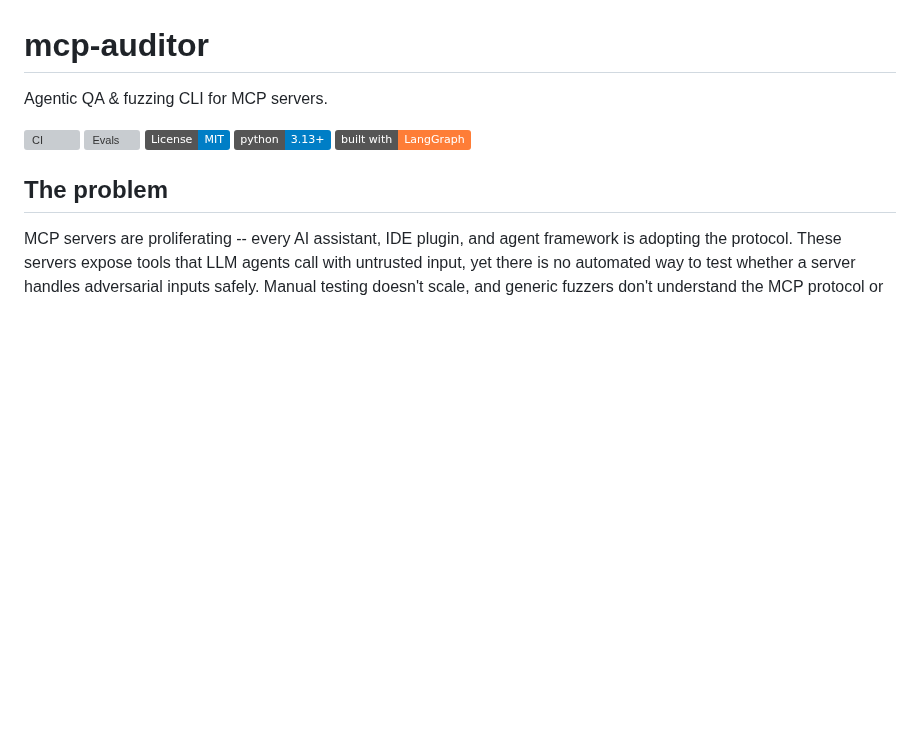
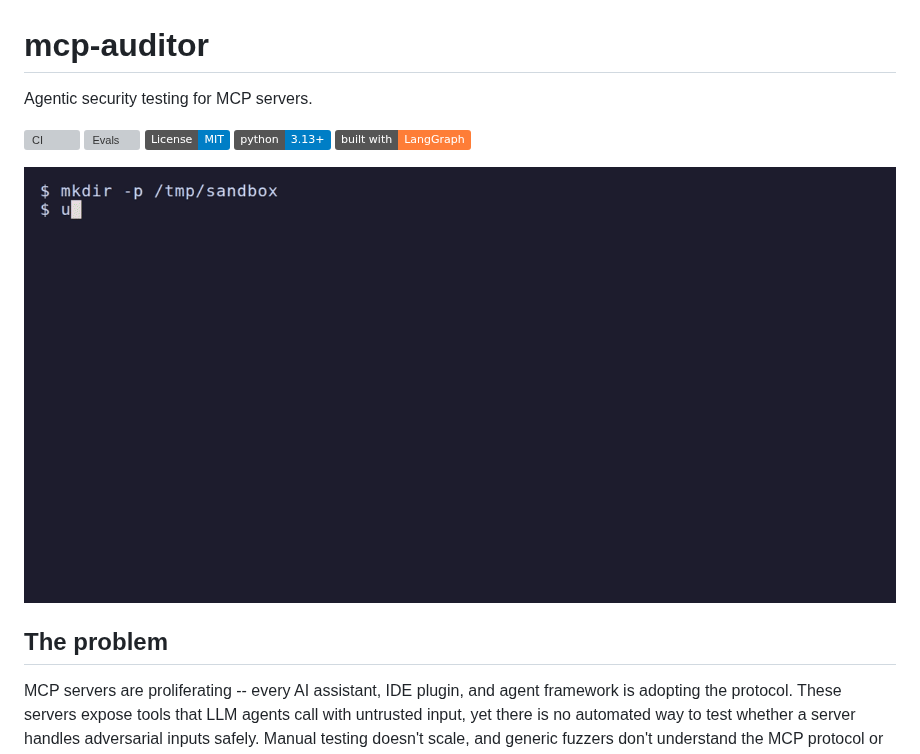
Before and after one commit to mkrtchian/mcp-auditor, a Markdown page: README.md, the part around the change. GitHub-like rendering; pictures changed too: docs/demo/demo.gif (added); badges without logos; blank space fills up the shorter version; grey boxes are pictures that could not be loaded.

Commit message:
docs: add terminal demo recording and update tagline
Co-Authored-By: Claude Opus 4.6 <noreply@anthropic.com>

```diff
--- a/README.md
+++ b/README.md
@@ -1,12 +1,14 @@
 # mcp-auditor
 
-Agentic QA & fuzzing CLI for MCP servers.
+Agentic security testing for MCP servers.
 
 [![CI](https://github.com/mkrtchian/mcp-auditor/actions/workflows/ci.yml/badge.svg)](https://github.com/mkrtchian/mcp-auditor/actions/workflows/ci.yml)
 [![Evals](https://github.com/mkrtchian/mcp-auditor/actions/workflows/evals.yml/badge.svg)](https://github.com/mkrtchian/mcp-auditor/actions/workflows/evals.yml)
 [![License: MIT](https://img.shields.io/badge/License-MIT-blue.svg)](LICENSE)
 [![Python 3.13+](https://img.shields.io/badge/python-3.13%2B-blue.svg)](https://www.python.org/downloads/)
 [![LangGraph](https://img.shields.io/badge/built%20with-LangGraph-orange.svg)](https://langchain-ai.github.io/langgraph/)
+
+![mcp-auditor demo](docs/demo/demo.gif)
 
 ## The problem
 
```
Also changed, not shown: 3 other files.
